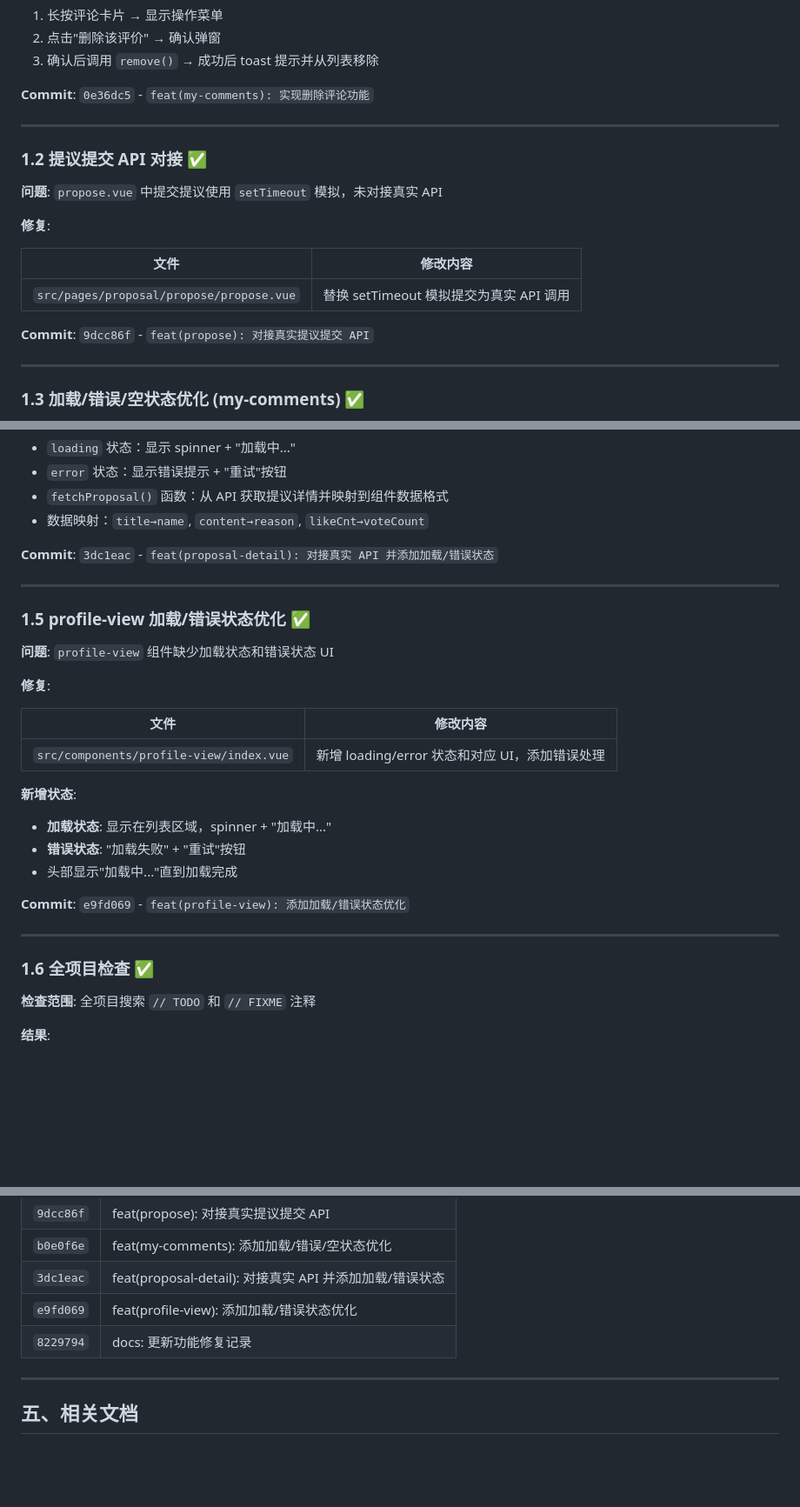
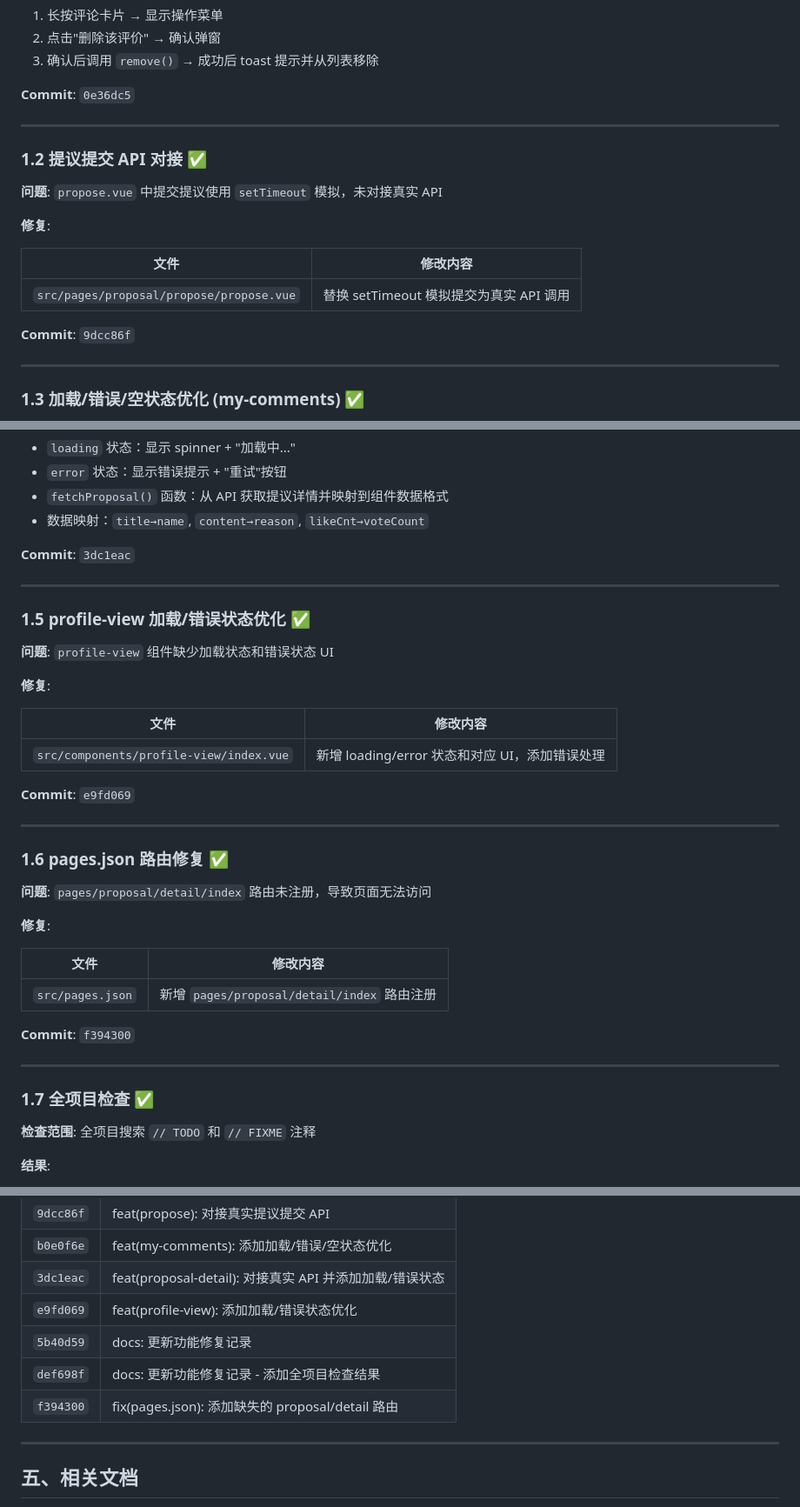
Before and after one commit to Boyuan-IT-Club/Meowpick-Frontend, a Markdown page: FEATURE_UPDATE_20260420.md, 3 parts joined by grey strips. Shown at 87% size. Rendered like a GitHub page; blank space fills up the shorter version.

Commit message:
docs: 更新最终文档 - 添加 pages.json 修复记录
Co-Authored-By: Claude Opus 4.6 <noreply@anthropic.com>

```diff
--- a/FEATURE_UPDATE_20260420.md
+++ b/FEATURE_UPDATE_20260420.md
@@ -26,7 +26,7 @@
 2. 点击"删除该评价" → 确认弹窗
 3. 确认后调用 `remove()` → 成功后 toast 提示并从列表移除
 
-**Commit**: `0e36dc5` - `feat(my-comments): 实现删除评论功能`
+**Commit**: `0e36dc5`
 
 ---
 
@@ -40,7 +40,7 @@
 |------|----------|
 | `src/pages/proposal/propose/propose.vue` | 替换 setTimeout 模拟提交为真实 API 调用 |
 
-**Commit**: `9dcc86f` - `feat(propose): 对接真实提议提交 API`
+**Commit**: `9dcc86f`
 
 ---
 
@@ -80,7 +80,7 @@
 - `fetchProposal()` 函数：从 API 获取提议详情并映射到组件数据格式
 - 数据映射：`title→name`, `content→reason`, `likeCnt→voteCount`
 
-**Commit**: `3dc1eac` - `feat(proposal-detail): 对接真实 API 并添加加载/错误状态`
+**Commit**: `3dc1eac`
 
 ---
 
@@ -94,16 +94,25 @@
 |------|----------|
 | `src/components/profile-view/index.vue` | 新增 loading/error 状态和对应 UI，添加错误处理 |
 
-**新增状态**:
-- **加载状态**: 显示在列表区域，spinner + "加载中..."
-- **错误状态**: "加载失败" + "重试"按钮
-- 头部显示"加载中..."直到加载完成
-
-**Commit**: `e9fd069` - `feat(profile-view): 添加加载/错误状态优化`
+**Commit**: `e9fd069`
 
 ---
 
-### 1.6 全项目检查 ✅
+### 1.6 pages.json 路由修复 ✅
+
+**问题**: `pages/proposal/detail/index` 路由未注册，导致页面无法访问
+
+**修复**:
+
+| 文件 | 修改内容 |
+|------|----------|
+| `src/pages.json` | 新增 `pages/proposal/detail/index` 路由注册 |
+
+**Commit**: `f394300`
+
+---
+
+### 1.7 全项目检查 ✅
 
 **检查范围**: 全项目搜索 `// TODO` 和 `// FIXME` 注释
 
@@ -160,7 +169,9 @@
 | `b0e0f6e` | feat(my-comments): 添加加载/错误/空状态优化 |
 | `3dc1eac` | feat(proposal-detail): 对接真实 API 并添加加载/错误状态 |
 | `e9fd069` | feat(profile-view): 添加加载/错误状态优化 |
-| `8229794` | docs: 更新功能修复记录 |
+| `5b40d59` | docs: 更新功能修复记录 |
+| `def698f` | docs: 更新功能修复记录 - 添加全项目检查结果 |
+| `f394300` | fix(pages.json): 添加缺失的 proposal/detail 路由 |
 
 ---
 
```
Also changed, not shown: other parts of FEATURE_UPDATE_20260420.md (+3 -3 lines).
